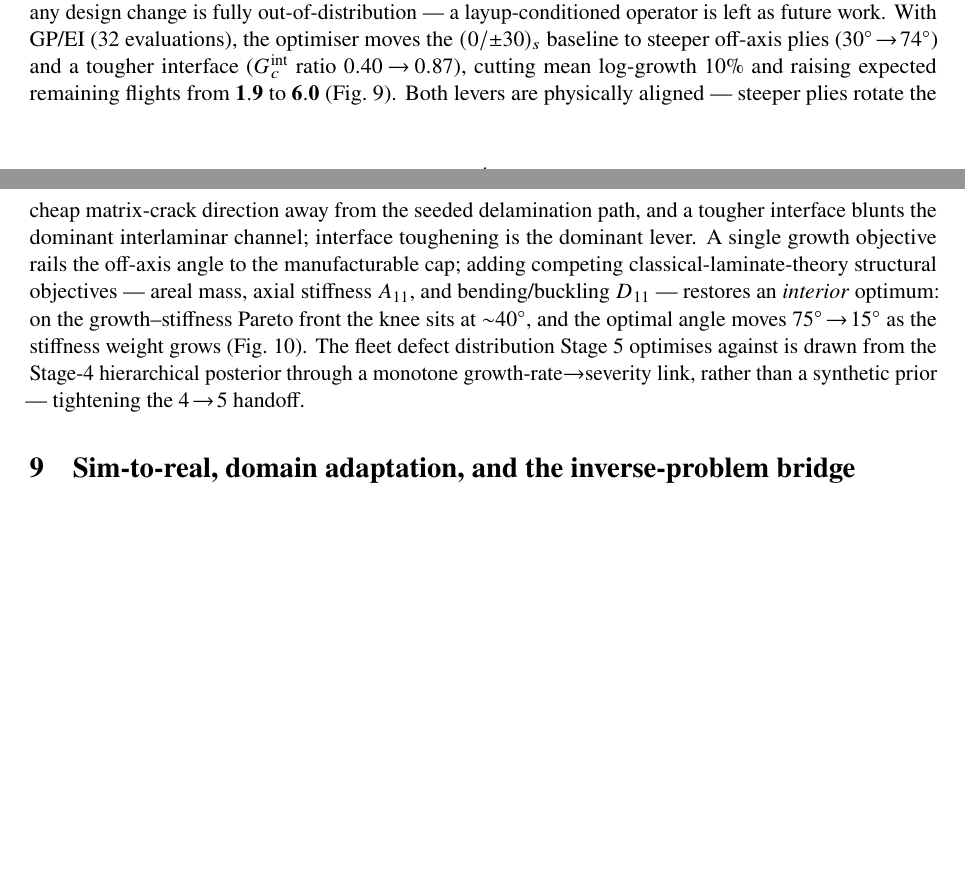
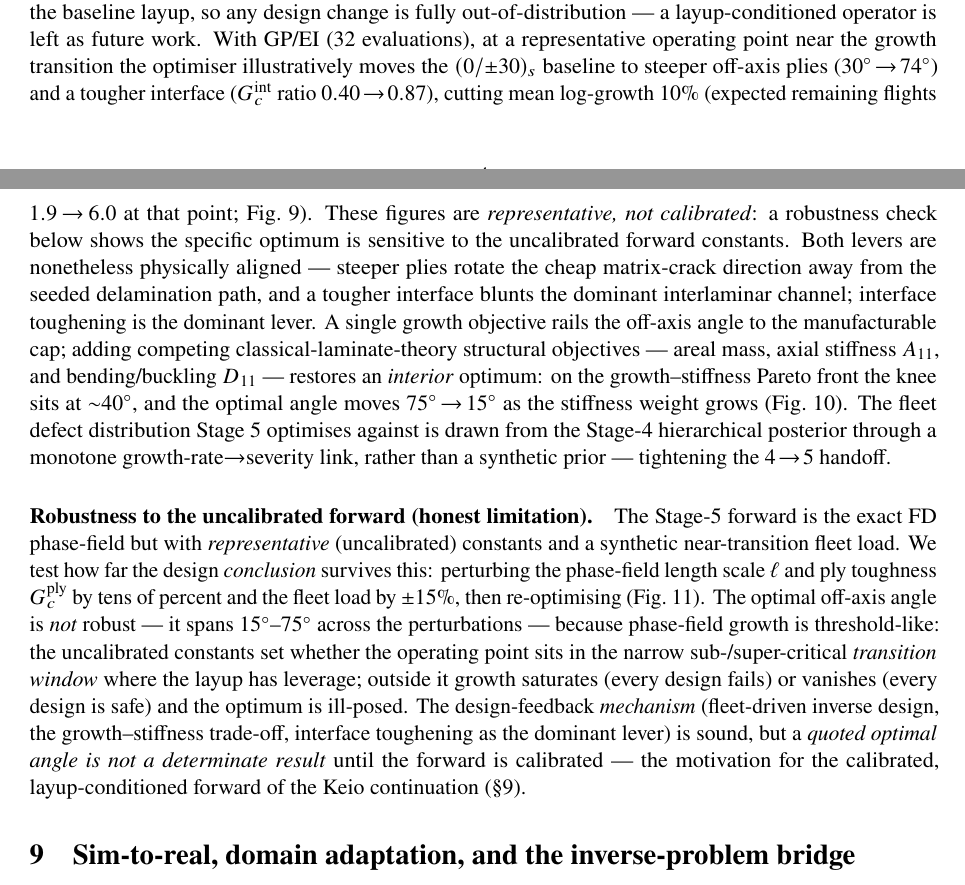
Before and after one commit to keisuke58/wccm2026-cfrp-gnn, a LaTeX paper (paper/composites_b_draft.tex): two parts of pages 4 and 5 of 17, joined at a grey line, cut so that both start at the same text, the shorter picture padded with empty space. Compiled offline with pdfLaTeX.

Commit message:
composites_b §5: 設計フィードバックを正直に格下げ(overclaim回避)
具体最適値(off-axis 74°, Gc 0.87, 残飛行1.9→6.0)を representative/calibration-pending と明記。
新段落「Robustness to the uncalibrated forward」+ fig:designrob 追加: 未較正定数(ell,Gc_ply)+荷重
摂動で最適off-axisが15-75°で非ロバスト、レバレッジは遷移荷重窓限定。機構は健全だが特定最適は
較正forward(慶應Phase-3)が前提と限界づけ。13ページ・クリーンコンパイル。

```diff
--- a/paper/composites_b_draft.tex
+++ b/paper/composites_b_draft.tex
@@ -373,11 +373,14 @@ forward model here is the exact FD phase-field, \emph{not} the Stage-3 FNO
 surrogate: the surrogate's inputs are $(d_0,\text{load})$ only and every
 training sample shares the baseline layup, so any design change is fully
 out-of-distribution --- a layup-conditioned operator is left as future work.
-With GP/EI ($32$ evaluations), the optimiser moves the $(0/{\pm}30)_s$ baseline
+With GP/EI ($32$ evaluations), at a representative operating point near the
+growth transition the optimiser illustratively moves the $(0/{\pm}30)_s$ baseline
 to steeper off-axis plies ($30^\circ\!\to\!74^\circ$) and a tougher interface
-($G_c^{\text{int}}$ ratio $0.40\!\to\!0.87$), cutting mean log-growth $10\%$ and
-raising expected remaining flights from $\mathbf{1.9}$ to $\mathbf{6.0}$
-(Fig.~\ref{fig:design}). Both levers are physically aligned --- steeper plies
+($G_c^{\text{int}}$ ratio $0.40\!\to\!0.87$), cutting mean log-growth $10\%$
+(expected remaining flights $1.9\!\to\!6.0$ at that point; Fig.~\ref{fig:design}).
+These figures are \emph{representative, not calibrated}: a robustness check below
+shows the specific optimum is sensitive to the uncalibrated forward constants.
+Both levers are nonetheless physically aligned --- steeper plies
 rotate the cheap matrix-crack direction away from the seeded delamination path,
 and a tougher interface blunts the dominant interlaminar channel; interface
 toughening is the dominant lever. A single growth objective rails the off-axis
@@ -403,3 +406,21 @@ $4\!\to\!5$ handoff.
   moves off the manufacturable cap into the interior as the stiffness weight
   grows.}
   \label{fig:pareto}
+\end{figure}
+
+\paragraph{Robustness to the uncalibrated forward (honest limitation).} The
+Stage-5 forward is the exact FD phase-field but with \emph{representative}
+(uncalibrated) constants and a synthetic near-transition fleet load. We test how
+far the design \emph{conclusion} survives this: perturbing the phase-field length
+scale $\ell$ and ply toughness $G_c^{\text{ply}}$ by tens of percent and the fleet
+load by $\pm15\%$, then re-optimising (Fig.~\ref{fig:designrob}). The optimal
+off-axis angle is \emph{not} robust --- it spans $15^\circ$--$75^\circ$ across the
+perturbations --- because phase-field growth is threshold-like: the uncalibrated
+constants set whether the operating point sits in the narrow sub-/super-critical
+\emph{transition window} where the layup has leverage; outside it growth saturates
+(every design fails) or vanishes (every design is safe) and the optimum is
+ill-posed. The design-feedback \emph{mechanism} (fleet-driven inverse design, the
+growth--stiffness trade-off, interface toughening as the dominant lever) is sound,
+but a \emph{quoted optimal angle is not a determinate result} until the forward is
+calibrated --- the motivation for the calibrated, layup-conditioned forward of the
+Keio continuation (\S\ref{sec:bridge}).
@@ -406,3 +434,4 @@ $4\!\to\!5$ handoff.
+  \label{fig:designrob}
 \end{figure}
 
 \section{Sim-to-real, domain adaptation, and the inverse-problem bridge}
```
Also changed, not shown: paper_figs/design_robustness.pdf (added), paper/composites_b_draft.tex (7 more changed lines).
